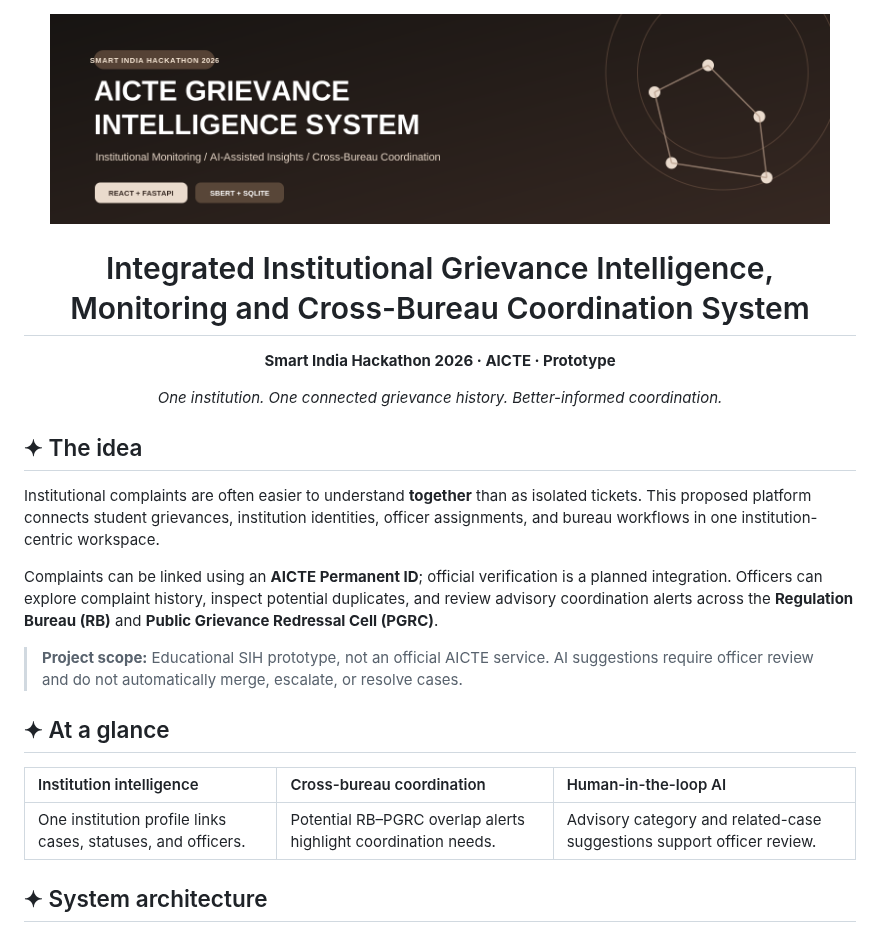
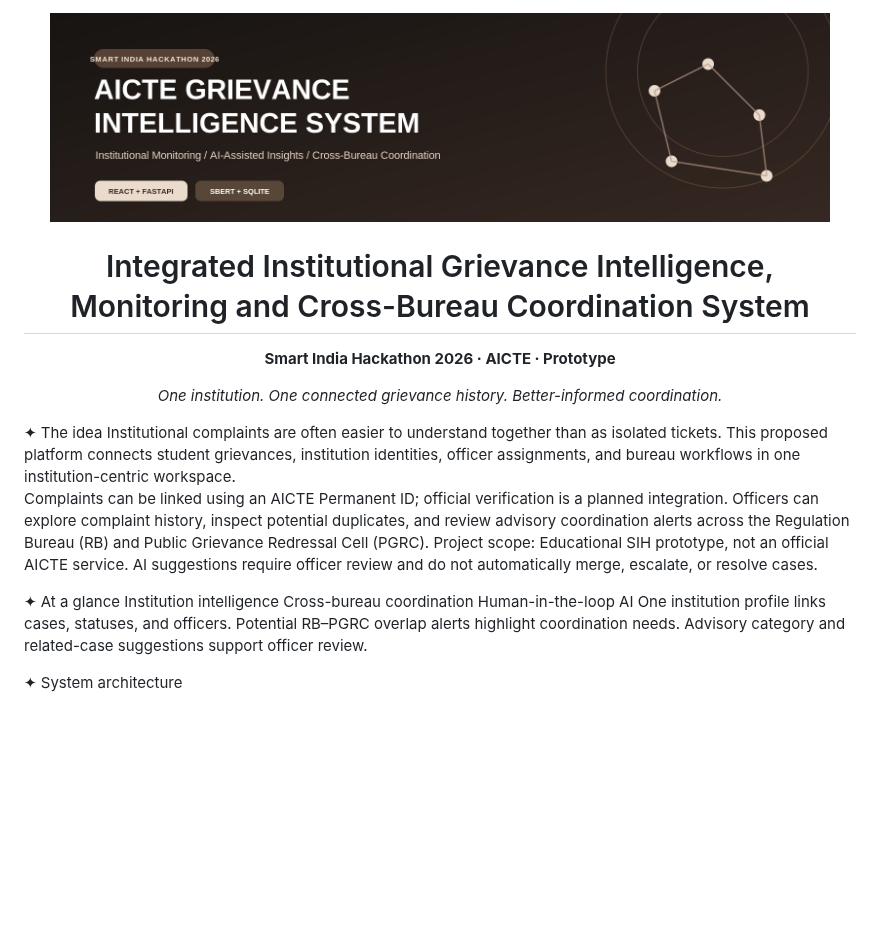
Before and after one commit to ELaKI-YA/Integrated-Institutional-Grievance-Intelligence-Monitoring-and-Cross-Bureau-Coordination-System, a Markdown page: README.md, the part around one of its changes. Drawn GitHub-style; blank space fills up the shorter version.

```diff
--- a/README.md
+++ b/README.md
@@ -1,31 +1,15 @@
-<div align="center">
+<div align="center"><img src="assets/banner.png" alt="AICTE Grievance Intelligence System" width="780" /><h1>Integrated Institutional Grievance Intelligence, Monitoring and Cross-Bureau Coordination System</h1><p><strong>Smart India Hackathon 2026 · AICTE · Prototype</strong></p>
+<p><em>One institution. One connected grievance history. Better-informed coordination.</em></p></div>✦ The idea
+Institutional complaints are often easier to understand together than as isolated tickets. This proposed platform connects student grievances, institution identities, officer assignments, and bureau workflows in one institution-centric workspace.
 
-<img src="assets/banner.png" alt="AICTE Grievance Intelligence System" width="780" />
+Complaints can be linked using an AICTE Permanent ID; official verification is a planned integration. Officers can explore complaint history, inspect potential duplicates, and review advisory coordination alerts across the Regulation Bureau (RB) and Public Grievance Redressal Cell (PGRC).
+Project scope: Educational SIH prototype, not an official AICTE service. AI suggestions require officer review and do not automatically merge, escalate, or resolve cases.
 
-<h1>Integrated Institutional Grievance Intelligence, Monitoring and Cross-Bureau Coordination System</h1>
+✦ At a glance
+Institution intelligence	Cross-bureau coordination	Human-in-the-loop AI
+One institution profile links cases, statuses, and officers.	Potential RB–PGRC overlap alerts highlight coordination needs.	Advisory category and related-case suggestions support officer review.
 
-<p><strong>Smart India Hackathon 2026 · AICTE · Prototype</strong></p>
-<p><em>One institution. One connected grievance history. Better-informed coordination.</em></p>
 
-</div>
-
-## ✦ The idea
-
-Institutional complaints are often easier to understand **together** than as isolated tickets. This proposed platform connects student grievances, institution identities, officer assignments, and bureau workflows in one institution-centric workspace.
-
-Complaints can be linked using an **AICTE Permanent ID**; official verification is a planned integration. Officers can explore complaint history, inspect potential duplicates, and review advisory coordination alerts across the **Regulation Bureau (RB)** and **Public Grievance Redressal Cell (PGRC)**.
-
-> **Project scope:** Educational SIH prototype, not an official AICTE service. AI suggestions require officer review and do not automatically merge, escalate, or resolve cases.
-
-## ✦ At a glance
-
-| Institution intelligence | Cross-bureau coordination | Human-in-the-loop AI |
-|:---|:---|:---|
-| One institution profile links cases, statuses, and officers. | Potential RB–PGRC overlap alerts highlight coordination needs. | Advisory category and related-case suggestions support officer review. |
-
-## ✦ System architecture
-
-<div align="center">
-
-<a href="https://elaki-ya.github.io/Integrated-Institutional-Grievance-Intelligence-Monitoring-and-Cross-Bureau-Coordination-System/">
+✦ System architecture
+<div align="center"><a href="https://elaki-ya.github.io/Integrated-Institutional-Grievance-Intelligence-Monitoring-and-Cross-Bureau-Coordination-System/">
   <img src="assets/system-architecture.png" alt="Interactive technology architecture preview" width="680" />
```
Also changed, not shown: other parts of README.md (+50 -131 lines).
